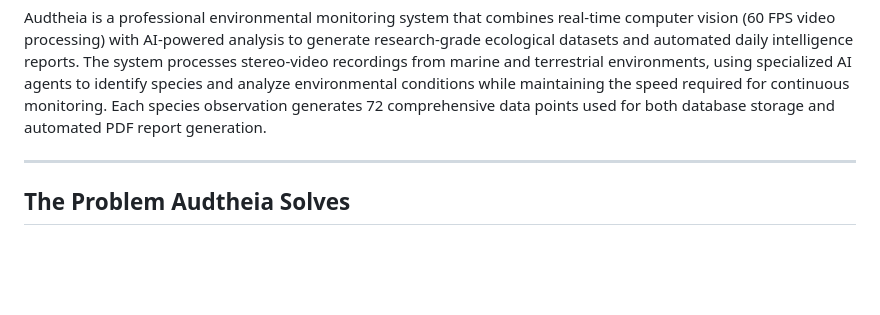
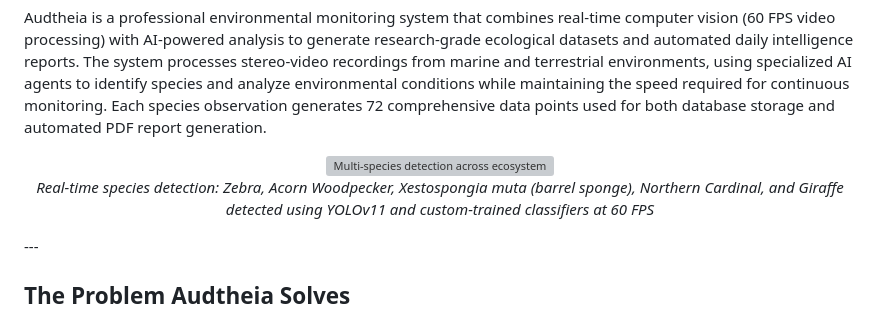
Before and after one commit to AudtheiaOfficial/audtheia-environmental-monitoring, a Markdown page: README.md, the part around the change. Drawn GitHub-style; blank space fills up the shorter version; grey boxes are pictures that could not be loaded.

Commit message:
Update README.md
- Add 5-species detection demonstration using custom trained classifiers.

```diff
--- a/README.md
+++ b/README.md
@@ -12,6 +12,10 @@
 
 Audtheia is a professional environmental monitoring system that combines real-time computer vision (60 FPS video processing) with AI-powered analysis to generate research-grade ecological datasets and automated daily intelligence reports. The system processes stereo-video recordings from marine and terrestrial environments, using specialized AI agents to identify species and analyze environmental conditions while maintaining the speed required for continuous monitoring. Each species observation generates 72 comprehensive data points used for both database storage and automated PDF report generation.
 
+<div align="center">
+  <img src="assets/audtheia-species-detection.gif" width="900" alt="Multi-species detection across ecosystems">
+  <p><em>Real-time species detection: Zebra, Acorn Woodpecker, Xestospongia muta (barrel sponge), Northern Cardinal, and Giraffe detected using YOLOv11 and custom-trained classifiers at 60 FPS</em></p>
+</div>
 ---
 
 ## The Problem Audtheia Solves
```
